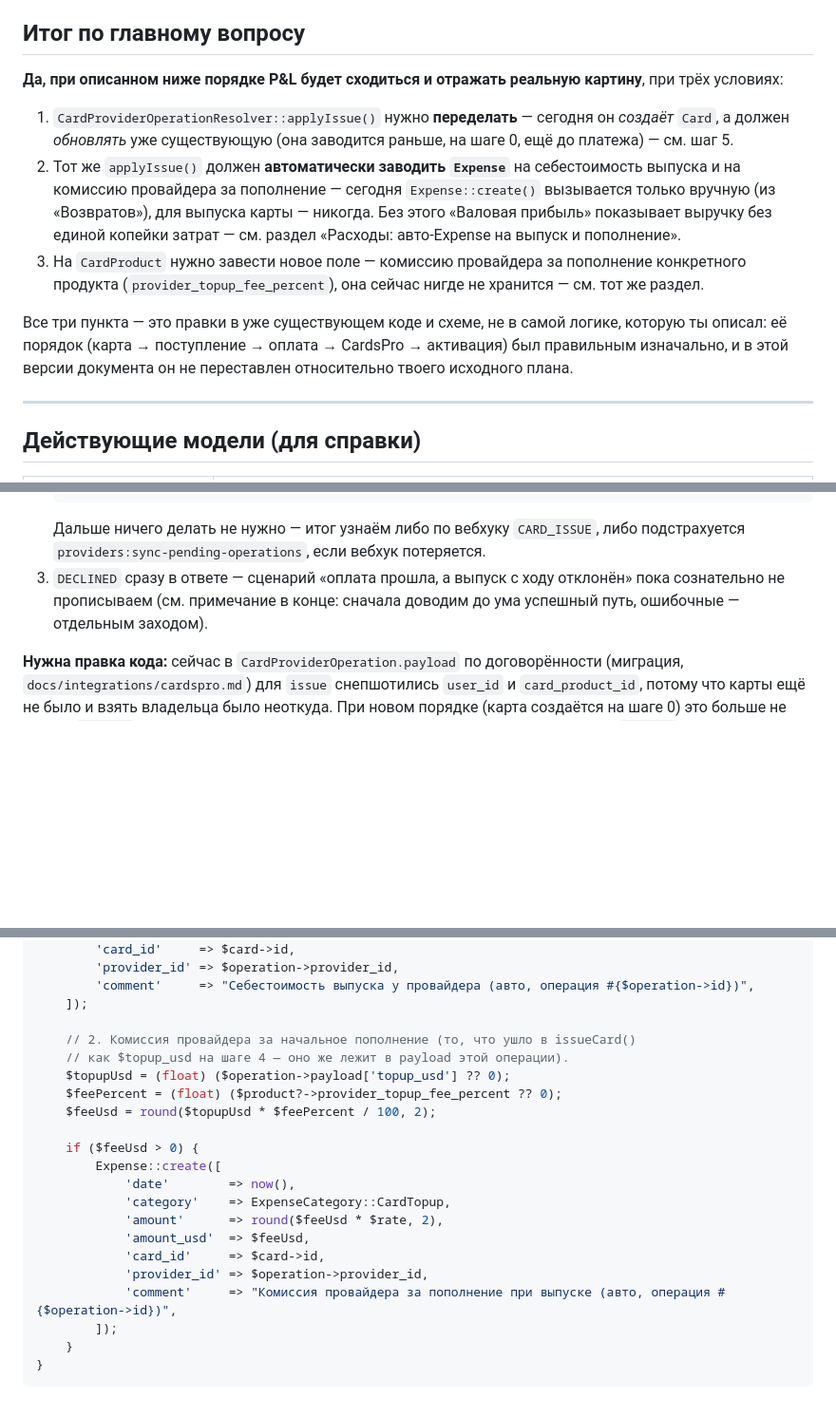
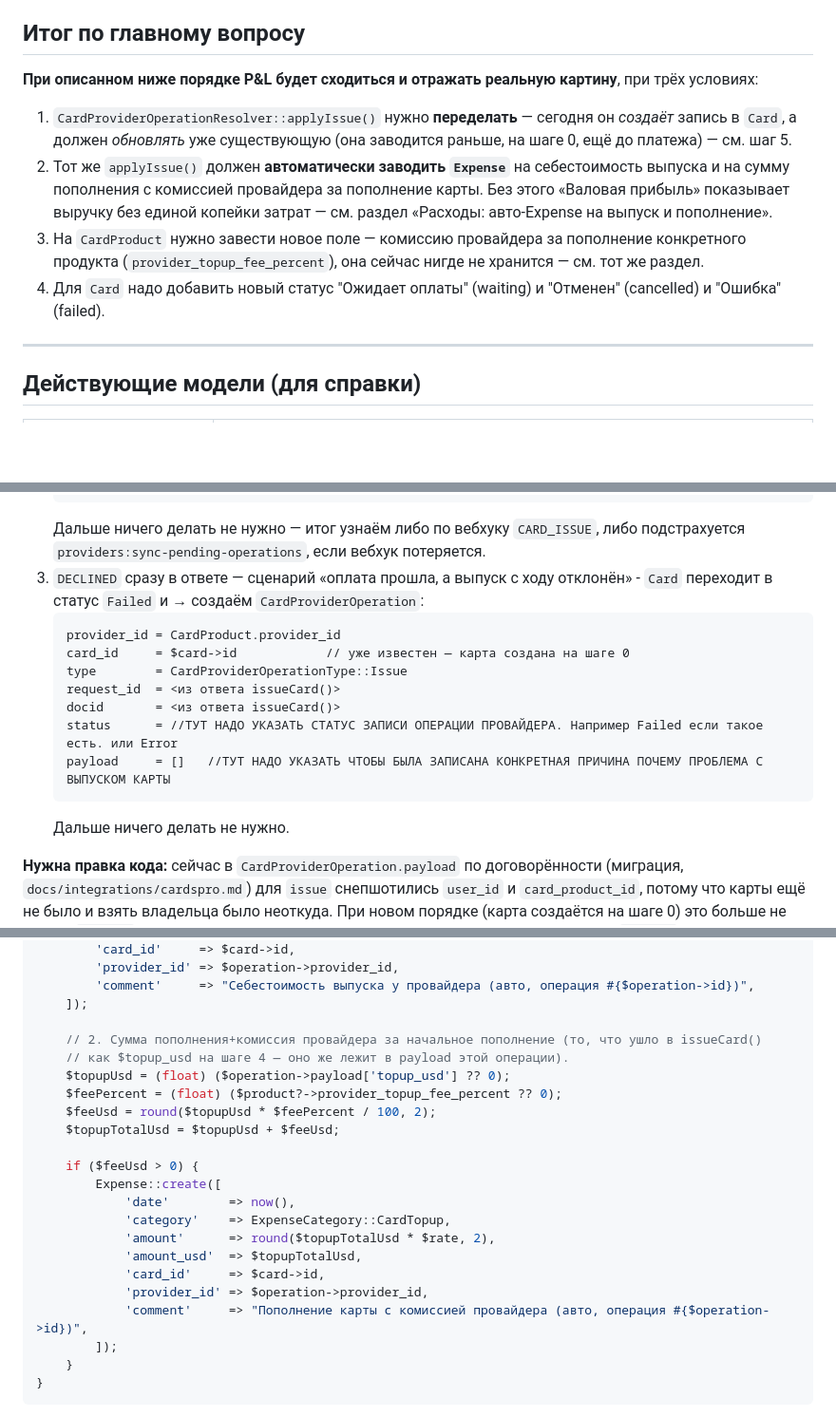
Before and after one commit to timur518/cardbank, a Markdown page: CARD_ORDER_AND_ISSUANCE_FLOW.md, 3 parts joined by grey strips. Shown at 95% size. GitHub-like rendering; blank space fills up the shorter version.

Commit message:
правки

````diff
--- a/CARD_ORDER_AND_ISSUANCE_FLOW.md
+++ b/CARD_ORDER_AND_ISSUANCE_FLOW.md
@@ -11,25 +11,20 @@
 
 ## Итог по главному вопросу
 
-**Да, при описанном ниже порядке P&L будет сходиться и отражать реальную картину**, при
+**При описанном ниже порядке P&L будет сходиться и отражать реальную картину**, при
 трёх условиях:
 
 1. `CardProviderOperationResolver::applyIssue()` нужно **переделать** — сегодня он
-   *создаёт* `Card`, а должен *обновлять* уже существующую (она заводится раньше, на
+   *создаёт* запись в `Card`, а должен *обновлять* уже существующую (она заводится раньше, на
    шаге 0, ещё до платежа) — см. шаг 5.
 2. Тот же `applyIssue()` должен **автоматически заводить `Expense`** на себестоимость
-   выпуска и на комиссию провайдера за пополнение — сегодня `Expense::create()`
-   вызывается только вручную (из «Возвратов»), для выпуска карты — никогда. Без этого
+   выпуска и на сумму пополнения с комиссией провайдера за пополнение карты. Без этого
    «Валовая прибыль» показывает выручку без единой копейки затрат — см. раздел
    «Расходы: авто-Expense на выпуск и пополнение».
 3. На `CardProduct` нужно завести новое поле — комиссию провайдера за пополнение
    конкретного продукта (`provider_topup_fee_percent`), она сейчас нигде не хранится —
    см. тот же раздел.
-
-Все три пункта — это правки в уже существующем коде и схеме, не в самой логике,
-которую ты описал: её порядок (карта → поступление → оплата → CardsPro → активация)
-был правильным изначально, и в этой версии документа он не переставлен относительно
-твоего исходного плана.
+4. Для `Card` надо добавить новый статус "Ожидает оплаты" (waiting) и "Отменен" (cancelled) и "Ошибка" (failed).
 
 ---
 
@@ -162,9 +156,18 @@ comment                 = 'Выпуск карты и пополнение ба
    ```
    Дальше ничего делать не нужно — итог узнаём либо по вебхуку `CARD_ISSUE`, либо
    подстрахуется `providers:sync-pending-operations`, если вебхук потеряется.
-3. `DECLINED` сразу в ответе — сценарий «оплата прошла, а выпуск с ходу отклонён»
-   пока сознательно не прописываем (см. примечание в конце: сначала доводим до ума
-   успешный путь, ошибочные — отдельным заходом).
+3. `DECLINED` сразу в ответе — сценарий «оплата прошла, а выпуск с ходу отклонён» - `Card` переходит в статус `Failed` и
+   → создаём `CardProviderOperation`:
+   ```
+   provider_id = CardProduct.provider_id
+   card_id     = $card->id            // уже известен — карта создана на шаге 0
+   type        = CardProviderOperationType::Issue
+   request_id  = <из ответа issueCard()>
+   docid       = <из ответа issueCard()>
+   status      = //ТУТ НАДО УКАЗАТЬ СТАТУС ЗАПИСИ ОПЕРАЦИИ ПРОВАЙДЕРА. Например Failed если такое есть. или Error
+   payload     = []   //ТУТ НАДО УКАЗАТЬ ЧТОБЫ БЫЛА ЗАПИСАНА КОНКРЕТНАЯ ПРИЧИНА ПОЧЕМУ ПРОБЛЕМА С ВЫПУСКОМ КАРТЫ
+   ```
+   Дальше ничего делать не нужно.
 
 **Нужна правка кода:** сейчас в `CardProviderOperation.payload` по договорённости
 (миграция, `docs/integrations/cardspro.md`) для `issue` снепшотились `user_id` и
@@ -284,21 +287,22 @@ protected function recordIssueExpenses(Card $card, CardProviderOperation $operat
         'comment'     => "Себестоимость выпуска у провайдера (авто, операция #{$operation->id})",
     ]);
 
-    // 2. Комиссия провайдера за начальное пополнение (то, что ушло в issueCard()
+    // 2. Сумма пополнения+комиссия провайдера за начальное пополнение (то, что ушло в issueCard()
     // как $topup_usd на шаге 4 — оно же лежит в payload этой операции).
     $topupUsd = (float) ($operation->payload['topup_usd'] ?? 0);
     $feePercent = (float) ($product?->provider_topup_fee_percent ?? 0);
     $feeUsd = round($topupUsd * $feePercent / 100, 2);
+    $topupTotalUsd = $topupUsd + $feeUsd;
 
     if ($feeUsd > 0) {
         Expense::create([
             'date'        => now(),
             'category'    => ExpenseCategory::CardTopup,
-            'amount'      => round($feeUsd * $rate, 2),
-            'amount_usd'  => $feeUsd,
+            'amount'      => round($topupTotalUsd * $rate, 2),
+            'amount_usd'  => $topupTotalUsd,
             'card_id'     => $card->id,
             'provider_id' => $operation->provider_id,
-            'comment'     => "Комиссия провайдера за пополнение при выпуске (авто, операция #{$operation->id})",
+            'comment'     => "Пополнение карты с комиссией провайдера (авто, операция #{$operation->id})",
         ]);
     }
 }
````
Also changed, not shown: other parts of CARD_ORDER_AND_ISSUANCE_FLOW.md (+15 -22 lines).
